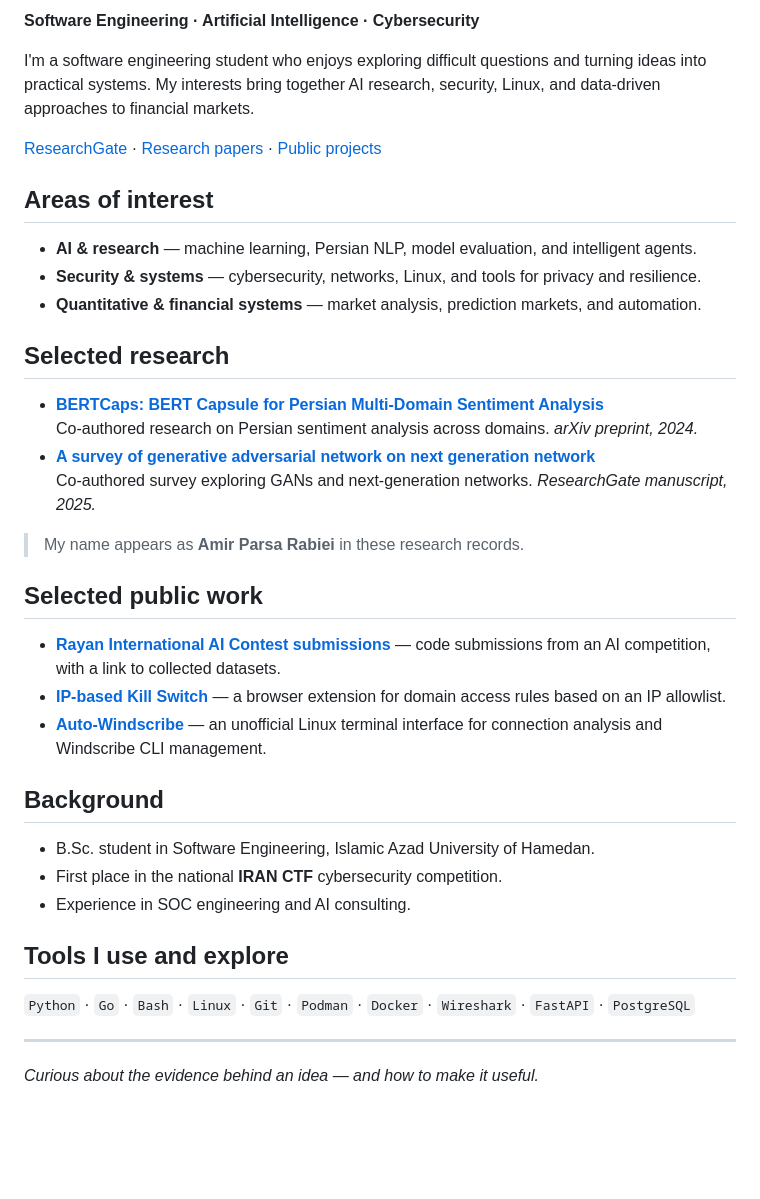
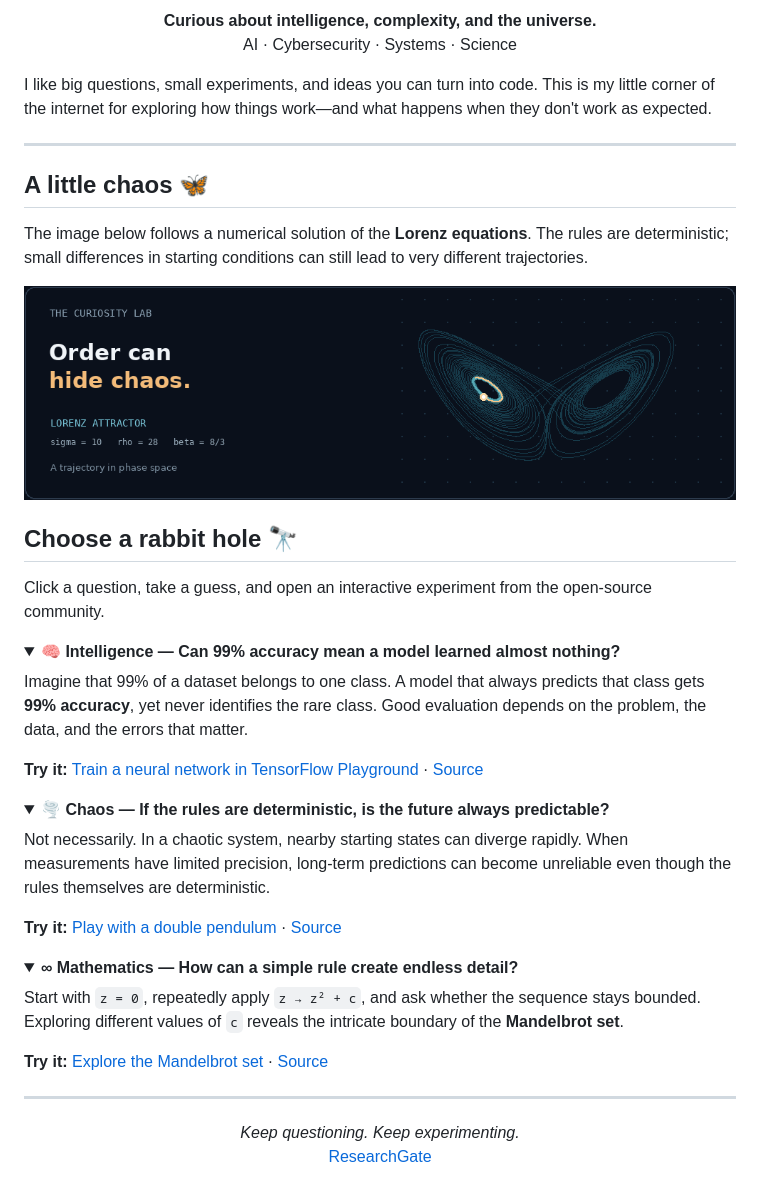
Before and after one commit to AmirInit/Amirinit, a Markdown page: README.md, the part around one of its changes. Rendered like a GitHub page; pictures changed too: assets/lorenz-attractor.gif (added); folded sections open; blank space fills up the shorter version.

Commit message:
Turn the profile into an interactive science exploration

```diff
--- a/README.md
+++ b/README.md
@@ -4,41 +4,53 @@
 
-**Software Engineering · Artificial Intelligence · Cybersecurity**
+<p align="center">
+  <strong>Curious about intelligence, complexity, and the universe.</strong><br>
+  AI · Cybersecurity · Systems · Science
+</p>
 
-I'm a software engineering student who enjoys exploring difficult questions and turning ideas into practical systems. My interests bring together AI research, security, Linux, and data-driven approaches to financial markets.
-
-[ResearchGate](https://www.researchgate.net/profile/Amirparsa-Rabiei) · [Research papers](#selected-research) · [Public projects](#selected-public-work)
-
-## Areas of interest
-
-- **AI & research** — machine learning, Persian NLP, model evaluation, and intelligent agents.
-- **Security & systems** — cybersecurity, networks, Linux, and tools for privacy and resilience.
-- **Quantitative & financial systems** — market analysis, prediction markets, and automation.
-
-## Selected research
-
-- **[BERTCaps: BERT Capsule for Persian Multi-Domain Sentiment Analysis](https://arxiv.org/abs/2412.05591)**
-  Co-authored research on Persian sentiment analysis across domains. *arXiv preprint, 2024.*
-- **[A survey of generative adversarial network on next generation network](https://www.researchgate.net/publication/391561422_A_survey_of_generative_adversarial_network_on_next_generation_network)**
-  Co-authored survey exploring GANs and next-generation networks. *ResearchGate manuscript, 2025.*
-
-> My name appears as **Amir Parsa Rabiei** in these research records.
-
-## Selected public work
-
-- **[Rayan International AI Contest submissions](https://github.com/AmirInit/Rayan_ML_Contest_2024)** — code submissions from an AI competition, with a link to collected datasets.
-- **[IP-based Kill Switch](https://github.com/AmirInit/Ip-based-killswitch-extention)** — a browser extension for domain access rules based on an IP allowlist.
-- **[Auto-Windscribe](https://github.com/NullRoute-Lab/Auto-Windscribe)** — an unofficial Linux terminal interface for connection analysis and Windscribe CLI management.
-
-## Background
-
-- B.Sc. student in Software Engineering, Islamic Azad University of Hamedan.
-- First place in the national **IRAN CTF** cybersecurity competition.
-- Experience in SOC engineering and AI consulting.
-
-## Tools I use and explore
-
-`Python` · `Go` · `Bash` · `Linux` · `Git` · `Podman` · `Docker` · `Wireshark` · `FastAPI` · `PostgreSQL`
+I like big questions, small experiments, and ideas you can turn into code. This is my little corner of the internet for exploring how things work—and what happens when they don't work as expected.
 
 ---
 
-*Curious about the evidence behind an idea — and how to make it useful.*
+## A little chaos 🦋
+
+The image below follows a numerical solution of the **Lorenz equations**. The rules are deterministic; small differences in starting conditions can still lead to very different trajectories.
+
+![Animated Lorenz attractor: a trajectory moving through its butterfly-shaped phase space.](assets/lorenz-attractor.gif)
+
+## Choose a rabbit hole 🔭
+
+Click a question, take a guess, and open an interactive experiment from the open-source community.
+
+<details>
+<summary><strong>🧠 Intelligence — Can 99% accuracy mean a model learned almost nothing?</strong></summary>
+
+Imagine that 99% of a dataset belongs to one class. A model that always predicts that class gets **99% accuracy**, yet never identifies the rare class. Good evaluation depends on the problem, the data, and the errors that matter.
+
+**Try it:** [Train a neural network in TensorFlow Playground](https://playground.tensorflow.org/) · [Source](https://github.com/tensorflow/playground)
+
+</details>
+
+<details>
+<summary><strong>🌪️ Chaos — If the rules are deterministic, is the future always predictable?</strong></summary>
+
+Not necessarily. In a chaotic system, nearby starting states can diverge rapidly. When measurements have limited precision, long-term predictions can become unreliable even though the rules themselves are deterministic.
+
+**Try it:** [Play with a double pendulum](https://www.myphysicslab.com/pendulum/double-pendulum-en.html) · [Source](https://github.com/myphysicslab/myphysicslab)
+
+</details>
+
+<details>
+<summary><strong>∞ Mathematics — How can a simple rule create endless detail?</strong></summary>
+
+Start with `z = 0`, repeatedly apply `z → z² + c`, and ask whether the sequence stays bounded. Exploring different values of `c` reveals the intricate boundary of the **Mandelbrot set**.
+
+**Try it:** [Explore the Mandelbrot set](https://mandelbrot.page/) · [Source](https://github.com/davidbau/mandelbrot)
+
+</details>
+
+---
+
+<p align="center">
+  <em>Keep questioning. Keep experimenting.</em><br>
+  <a href="https://www.researchgate.net/profile/Amirparsa-Rabiei">ResearchGate</a>
+</p>
```
Also changed, not shown: other parts of README.md (+2 -2 lines), 2 other files.
